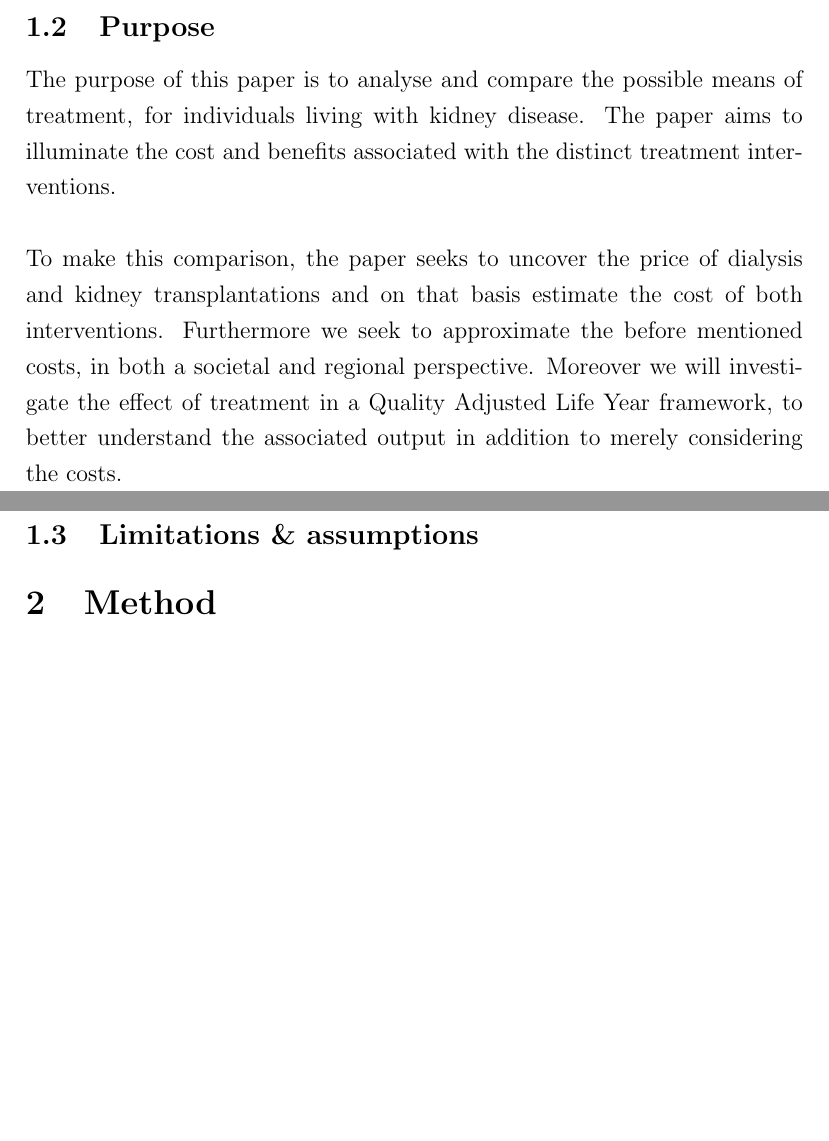
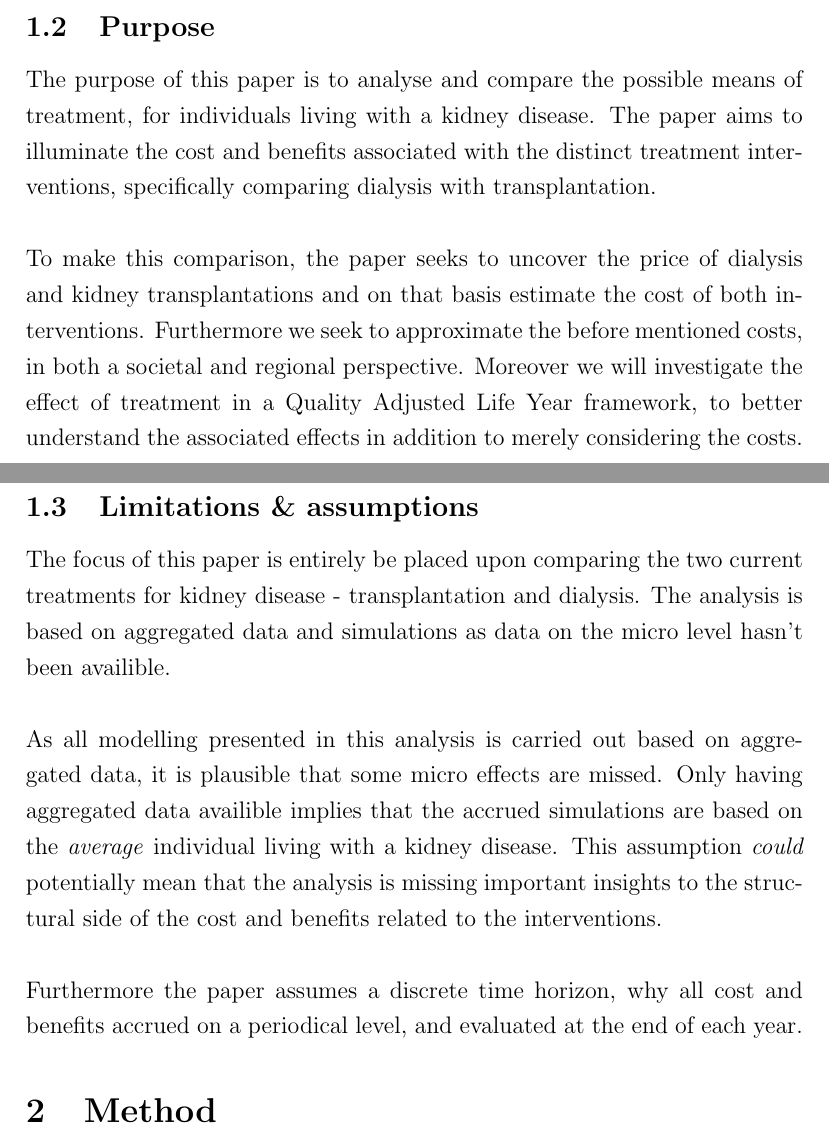
Before and after one commit to SimonKBjerg/Health-Economics, a LaTeX paper (LaTex/Paper.tex): two parts of pages 4 and 5 of 16, joined at a grey line, cut so that both start at the same text, the shorter picture padded with empty space. Compiled offline with pdfLaTeX.

Commit message:
Introduction, Background, Purpose og limitations

```diff
--- a/LaTex/Paper.tex
+++ b/LaTex/Paper.tex
@@ -52,14 +52,18 @@ A lot of papers argue that the current Danish kidney program is inefficient refe
 
 \subsection{Purpose}
 
-The purpose of this paper is to analyse and compare the possible means of treatment, for individuals living with kidney disease. The paper aims to illuminate the cost and benefits associated with the distinct treatment interventions.
+The purpose of this paper is to analyse and compare the possible means of treatment, for individuals living with a kidney disease. The paper aims to illuminate the cost and benefits associated with the distinct treatment interventions, specifically comparing dialysis with transplantation.
 \\\\
-To make this comparison, the paper seeks to uncover the price of dialysis and kidney transplantations and on that basis estimate the cost of both interventions. Furthermore we seek to approximate the before mentioned costs, in both a societal and regional perspective. Moreover we will investigate the effect of treatment in a Quality Adjusted Life Year framework, to better understand the associated output in addition to merely considering the costs.
+To make this comparison, the paper seeks to uncover the price of dialysis and kidney transplantations and on that basis estimate the cost of both interventions. Furthermore we seek to approximate the before mentioned costs, in both a societal and regional perspective. Moreover we will investigate the effect of treatment in a Quality Adjusted Life Year framework, to better understand the associated effects in addition to merely considering the costs.
 
 
 \subsection{Limitations \& assumptions}
 
-
+The focus of this paper is entirely be placed upon comparing the two current treatments for kidney disease - transplantation and dialysis. The analysis is based on aggregated data and simulations as data on the micro level hasn't been availible.
+\\\\
+As all modelling presented in this analysis is carried out based on aggregated data, it is plausible that some micro effects are missed. Only having aggregated data availible implies that the accrued simulations are based on the \textit{average} individual living with a kidney disease. This assumption \textit{could} potentially mean that the analysis is missing important insights to the structural side of the cost and benefits related to the interventions.
+\\\\
+Furthermore the paper assumes a discrete time horizon, why all cost and benefits accrued on a periodical level, and evaluated at the end of each year.
 
 
 \section{Method}
```
Also changed, not shown: LaTex/Paper.pdf, LaTex/Paper.tex (2 more changed lines), 4 other files.
